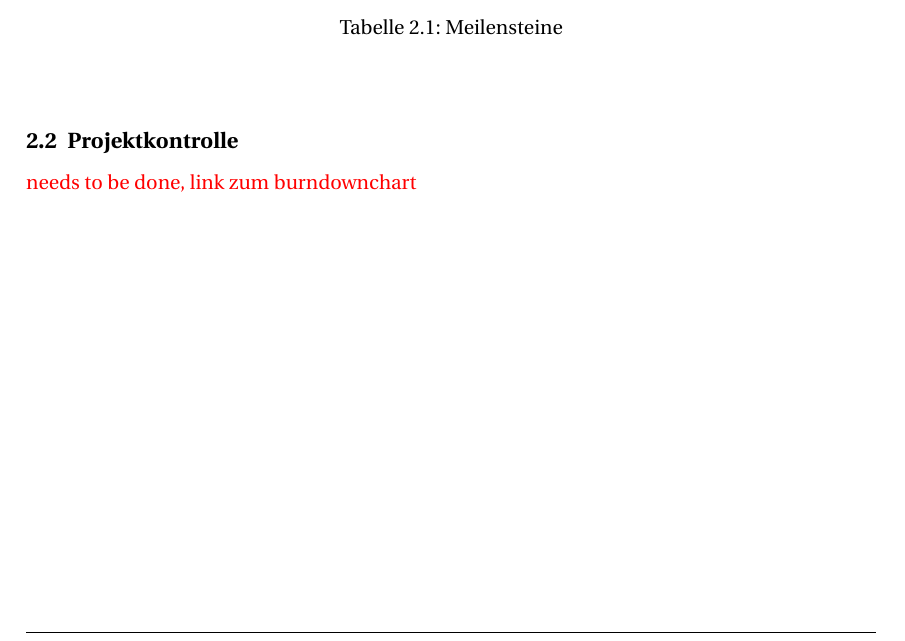
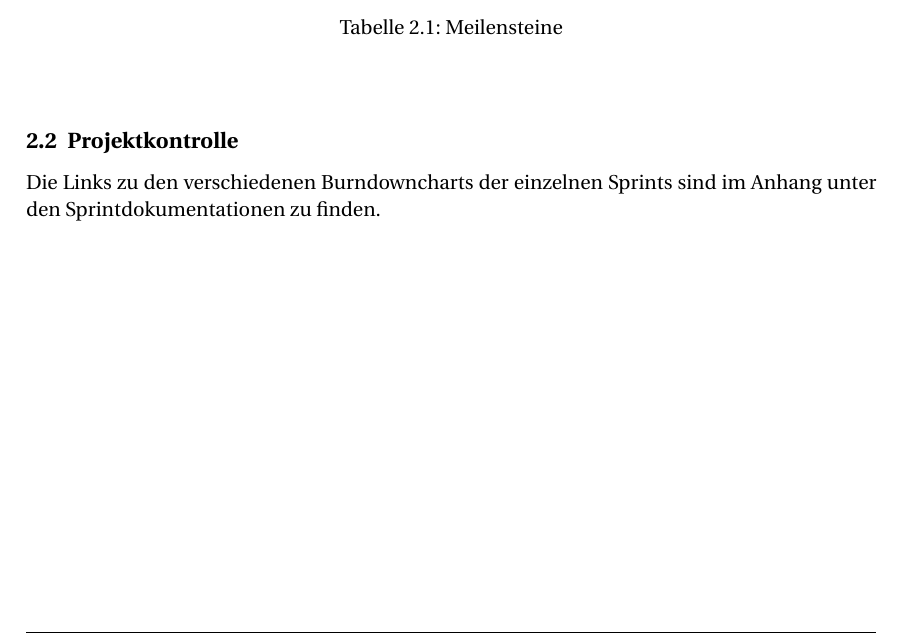
Before and after one commit to dominikleimgruber/HSLU_VSK, a LaTeX document (1_ProjectManagementPlan/main.tex, which reads 1_ProjectManagementPlan/2_Projektfuehrung/projektfuehrung.tex): part of page 5 of 13, cut so that both start at the same text. Compiled offline with pdfLaTeX.

Commit message:
grammer mistakes corrected

```diff
--- a/1_ProjectManagementPlan/2_Projektfuehrung/projektfuehrung.tex
+++ b/1_ProjectManagementPlan/2_Projektfuehrung/projektfuehrung.tex
@@ -22,7 +22,7 @@ Folgende Meilensteine sind gemäss Zeitstrahl zu erreichen.
 	\end{tabularx}
 \end{center}
 \subsection{Projektkontrolle}
-\textcolor{red}{needs to be done, link zum burndownchart}
+Die Links zu den verschiedenen Burndowncharts der einzelnen Sprints sind im Anhang unter den Sprintdokumentationen zu finden.
 \newpage
 \subsection{Risikomanagement}
 Folgende Auflistung zeigt die bekannten und relevanten Risiken, welche durch die Eintrittswahrscheinlichkeit und das Schadenausmass quantifiziert werden. Die Eintrittswahrscheinlichkeit wird numerisch mit einer Skala von 1 (unwahrscheinlich) bis 5 (mit grosser Wahrscheinlichkeit) dargestellt. Ebenso wird das Schadenausmass mit einer solchen Skala von 1 (harmloser Schaden) bis 5 (erheblicher Schaden) definiert.
```
Also changed, not shown: 00_SysSpec/2_Architektur/Architektur.tex (+1 -1 lines), 1_ProjectManagementPlan/10_Appendix/appendix.tex (+3 -6 lines).
